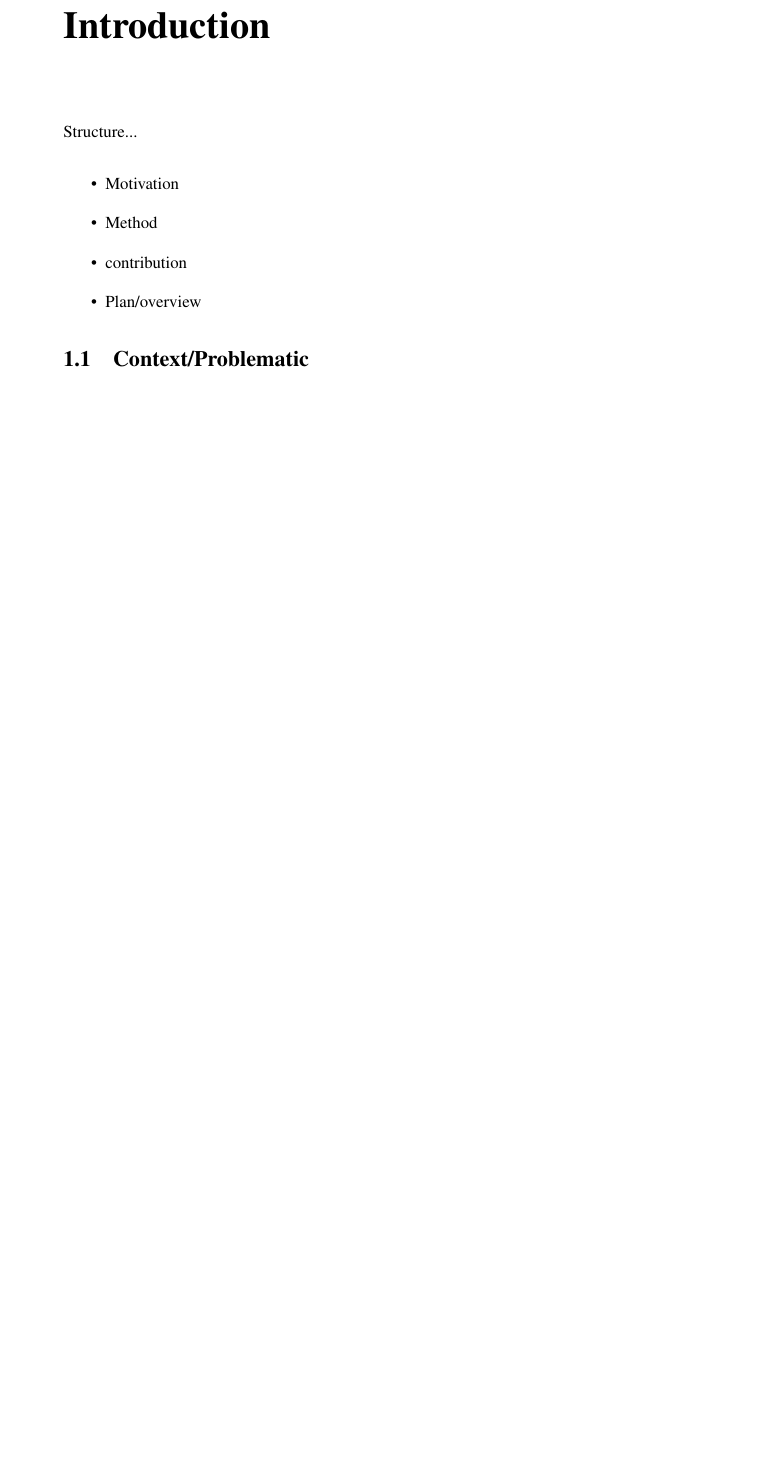
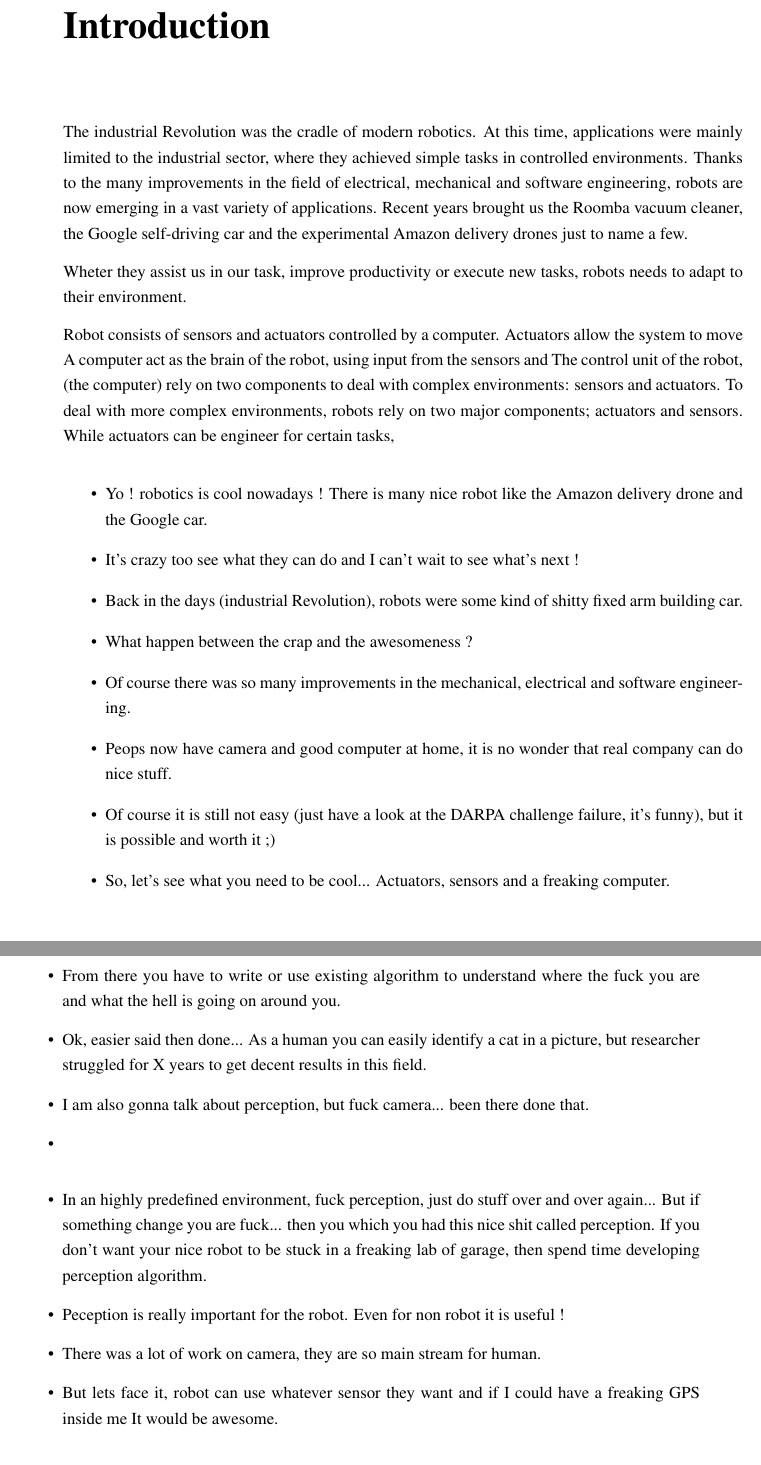
Before and after one commit to smichaud/ThesisMaster, a LaTeX thesis (Thesis/907192552.tex, which reads Thesis/tex/pre/intro.tex): part of page 19 of 46 before the commit and two parts of pages 19 and 20 of 46 after it, the two joined at a grey line, cut so that both start at the same text, the shorter picture padded with empty space. Compiled offline with pdfLaTeX.

Commit message:
I am terribly bad at writing

```diff
--- a/Thesis/tex/pre/intro.tex
+++ b/Thesis/tex/pre/intro.tex
@@ -1,16 +1,34 @@
 \chapter*{Introduction}
 \phantomsection\addcontentsline{toc}{chapter}{Introduction}
 
-Structure...
+The industrial Revolution was the cradle of modern robotics. At this time, applications were mainly limited to the industrial sector, where they achieved simple tasks in controlled environments. Thanks to the many improvements in the field of electrical, mechanical and software engineering, robots are now emerging in a vast variety of applications. Recent years brought us the Roomba vacuum cleaner, the Google self-driving car and the experimental Amazon delivery drones just to name a few.
+
+Wheter they assist us in our task, improve productivity or execute new tasks, robots needs to adapt to their environment.
+
+Robot consists of sensors and actuators controlled by a computer. Actuators allow the system to move
+A computer act as the brain of the robot, using input from the sensors and
+The control unit of the robot, (the computer) rely on two components to deal with  complex environments: sensors and actuators.
+To deal with more complex environments, robots rely on two major components; actuators and sensors. While actuators can be engineer for certain tasks,
+
+
 \begin{itemize}
-    \item Motivation
-    \item Method
-    \item contribution
-    \item Plan/overview
+    \item Yo ! robotics is cool nowadays ! There is many nice robot like the Amazon delivery drone and the Google car.
+    \item It's crazy too see what they can do and I can't wait to see what's next !
+    \item Back in the days (industrial Revolution), robots were some kind of shitty fixed arm building car.
+    \item What happen between the crap and the awesomeness ?
+    \item Of course there was so many improvements in the mechanical, electrical and software engineering.
+    \item Peops now have camera and good computer at home, it is no wonder that real company can do nice stuff.
+    \item Of course it is still not easy (just have a look at the DARPA challenge failure, it's funny), but it is possible and worth it ;)
+    \item So, let's see what you need to be cool... Actuators, sensors and a freaking computer.
+    \item From there you have to write or use existing algorithm to understand where the fuck you are and what the hell is going on around you.
+    \item Ok, easier said then done... As a human you can easily identify a cat in a picture, but researcher struggled for X years to get decent results in this field.
+    \item I am also gonna talk about perception, but fuck camera... been there done that.
+    \item
 \end{itemize}
 
-\section{Context/Problematic}
-\label{sec:chap1_context}
-%Broad introduction to robotics, mobile robotics, why it is important...\\
-Definition of challenging
 \begin{itemize}
+        \item In an highly predefined environment, fuck perception, just do stuff over and over again... But if something change you are fuck... then you which you had this nice shit called perception. If you don't want your nice robot to be stuck in a freaking lab of garage, then spend time developing perception algorithm.
+    \item Peception is really important for the robot. Even for non robot it is useful !
+    \item There was a lot of work on camera, they are so main stream for human.
+    \item But lets face it, robot can use whatever sensor they want and if I could have a freaking GPS inside me It would be awesome.
+\end{itemize}
```
Also changed, not shown: Thesis/tex/pre/intro.tex (13 more changed lines).
